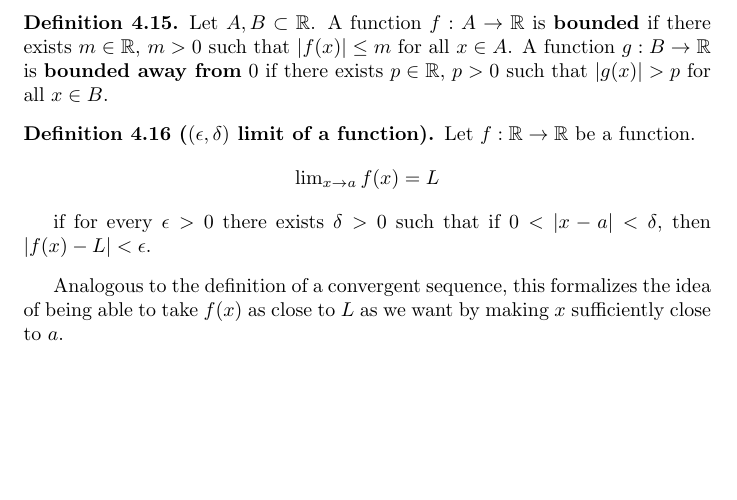
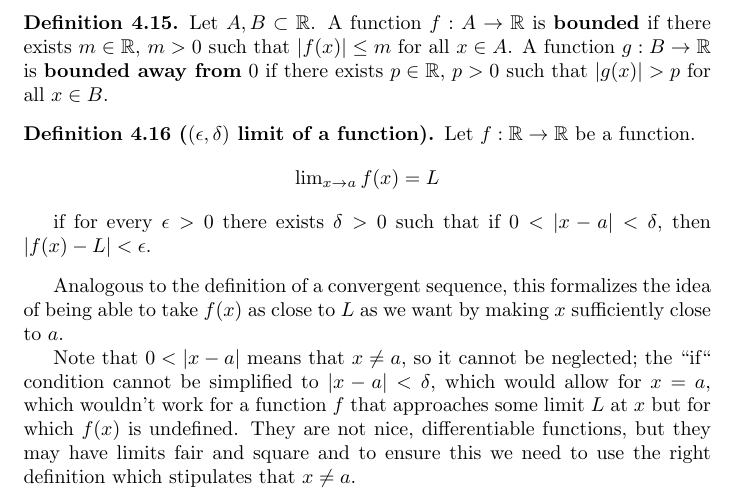
Before and after one commit to fearofcode/math-summary, a LaTeX document (math-summary.tex): part of page 13 of 16, cut so that both start at the same text, the shorter picture padded with empty space. Compiled offline with pdfLaTeX.

Commit message:
idk if this commentary is even worth it but it's not entirely obvious

```diff
--- a/math-summary.tex
+++ b/math-summary.tex
@@ -582,6 +582,8 @@ if for every $\epsilon > 0$ there exists $\delta > 0$ such that if $0 < |x-a| <
 Analogous to the definition of a convergent sequence, this formalizes the idea of being able to take $f(x)$ as close to $L$ as we want
 by making $x$ sufficiently close to $a$.
 
+Note that $0 < |x-a|$ means that $x \neq a$, so it cannot be neglected; the ``if`` condition cannot be simplified to $|x -a | < \delta$, which would allow for $x = a$, which wouldn't work for a function $f$ that approaches some limit $L$ at $x$ but for which $f(x)$ is undefined. They are not nice, differentiable functions, but they may have limits fair and square and to ensure this we need to use the right definition which stipulates that $x \neq a$.
+
 \begin{example}
 
 \emph{Show that $\lim_{x \to 1} (3x-1) = 2$}.
```
